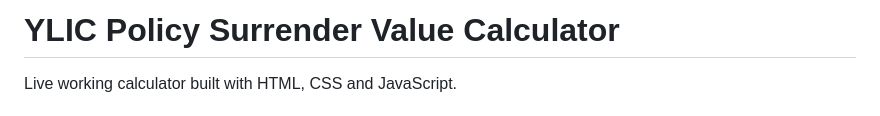
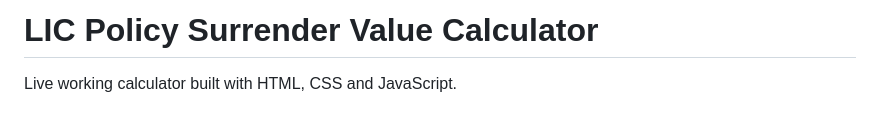
Before and after one commit to calculatordekho/lic-policy-surrender-value-calculatorgithub.io, a Markdown page: README.md, the part around the change. GitHub-like rendering.

```diff
--- a/README.md
+++ b/README.md
@@ -1,4 +1,4 @@
-# YLIC Policy Surrender Value Calculator
+# LIC Policy Surrender Value Calculator
 
 Live working calculator built with HTML, CSS and JavaScript.
 
```
